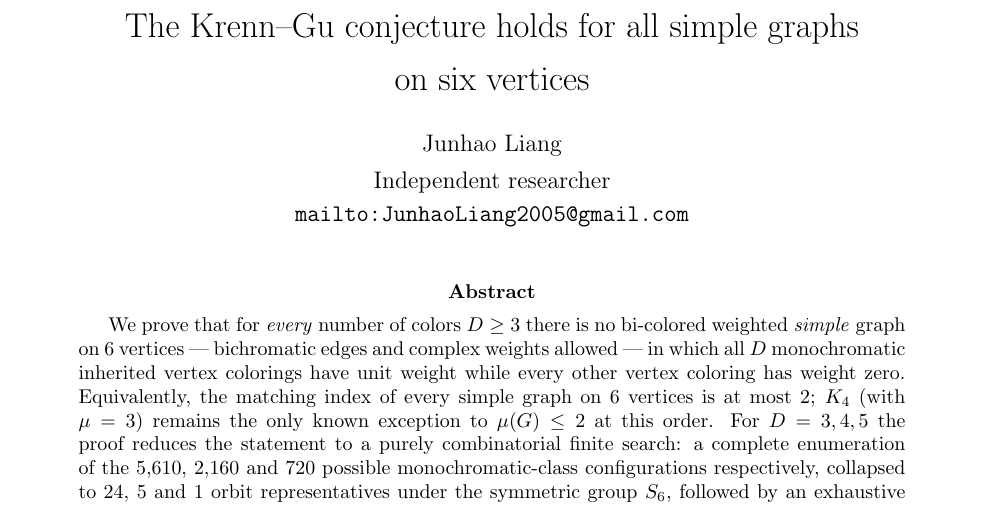
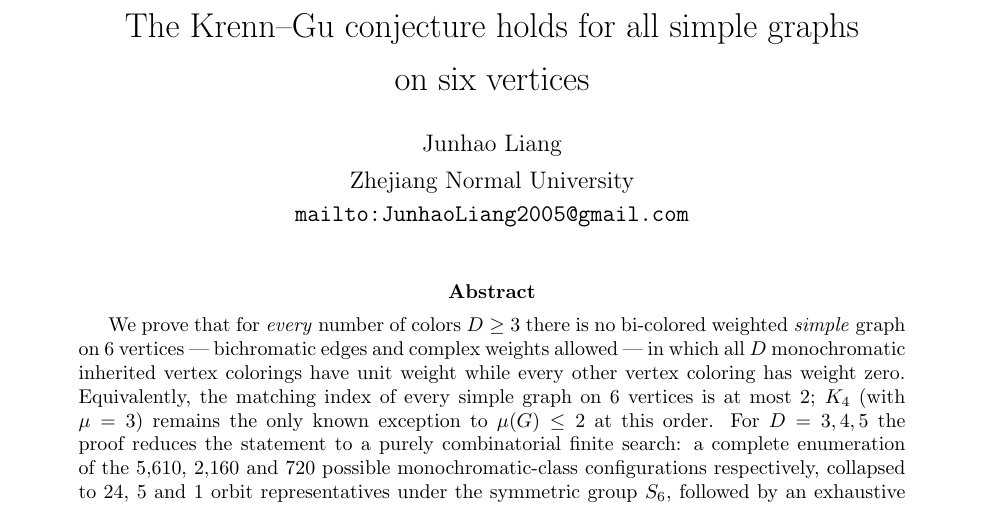
Before and after one commit to cho-leung/krenn-gu-n6, a LaTeX paper (paper/main.tex): part of page 1 of 8, cut so that both start at the same text. Compiled offline with pdfLaTeX.

Commit message:
Update manuscript affiliation and PDF

```diff
--- a/paper/main.tex
+++ b/paper/main.tex
@@ -16,7 +16,7 @@
 \title{The Krenn--Gu conjecture holds for all simple graphs\\[0.3em]
 on six vertices}
 \author{Junhao Liang\\[0.4em]
-Independent researcher\\[0.2em]
+Zhejiang Normal University\\[0.2em]
 \url{mailto:JunhaoLiang2005@gmail.com}}
 \date{}
 
```
Also changed, not shown: paper/main.pdf.
